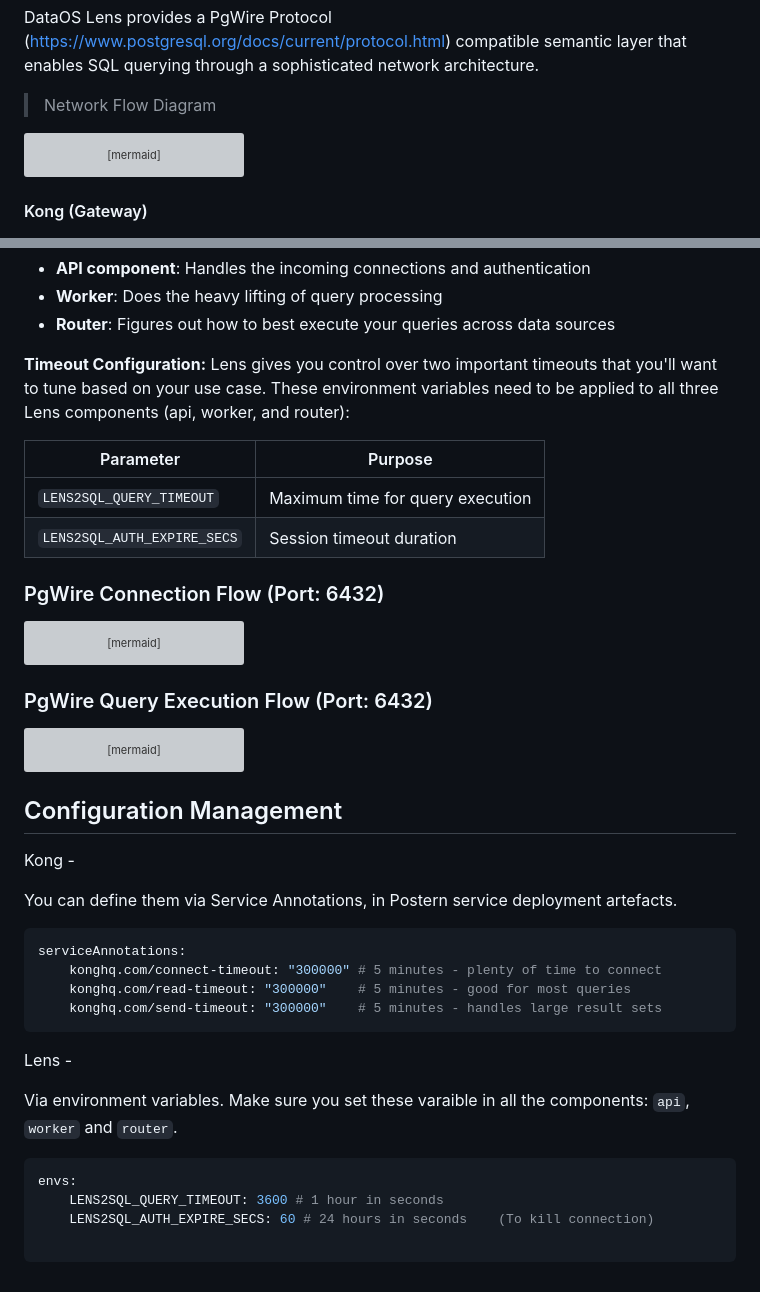
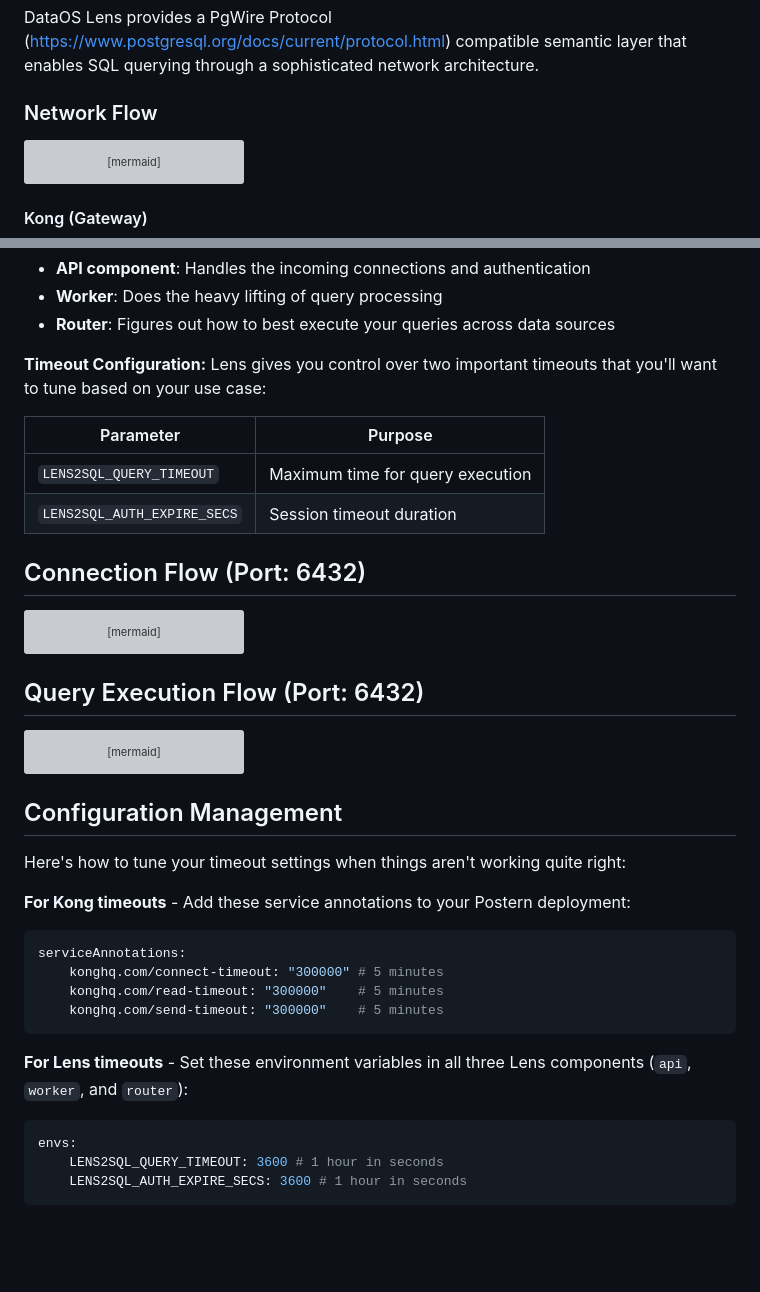
Before and after one commit to tmdc-io/whitepapers, a Markdown page: DataOS Lens Network.md, 2 parts joined by grey strips. GitHub-like rendering; blank space fills up the shorter version; grey boxes are pictures that could not be loaded.

````diff
--- a/DataOS Lens Network.md
+++ b/DataOS Lens Network.md
@@ -1,6 +1,6 @@
 DataOS Lens provides a PgWire Protocol (https://www.postgresql.org/docs/current/protocol.html) compatible semantic layer that enables SQL querying through a sophisticated network architecture.
 
-> Network Flow Diagram
+### Network Flow
 
 ```mermaid
 graph LR
@@ -49,7 +49,7 @@ Lens is distributed across three components that work together:
 - **Router**: Figures out how to best execute your queries across data sources
 
 **Timeout Configuration:**
-Lens gives you control over two important timeouts that you'll want to tune based on your use case. These environment variables need to be applied to all three Lens components (api, worker, and router):
+Lens gives you control over two important timeouts that you'll want to tune based on your use case:
 
 | Parameter | Purpose |
 |-----------|---------|
@@ -57,7 +57,7 @@ Lens gives you control over two important timeouts that you'll want to tune base
 | `LENS2SQL_AUTH_EXPIRE_SECS` | Session timeout duration |
 
 
-### PgWire Connection Flow (Port: 6432)
+## Connection Flow (Port: 6432)
 
 ```mermaid
 sequenceDiagram
@@ -78,7 +78,7 @@ sequenceDiagram
     P->>C: Authentication OK
 ```
 
-### PgWire Query Execution Flow (Port: 6432)
+## Query Execution Flow (Port: 6432)
 
 ```mermaid
 sequenceDiagram
@@ -96,24 +96,21 @@ sequenceDiagram
 
 ## Configuration Management
 
-Kong -
+Here's how to tune your timeout settings when things aren't working quite right:
 
-You can define them via Service Annotations, in Postern service deployment artefacts.
+**For Kong timeouts** - Add these service annotations to your Postern deployment:
 
 ```yaml
 serviceAnnotations:
-    konghq.com/connect-timeout: "300000" # 5 minutes - plenty of time to connect
-    konghq.com/read-timeout: "300000"    # 5 minutes - good for most queries
-    konghq.com/send-timeout: "300000"    # 5 minutes - handles large result sets
+    konghq.com/connect-timeout: "300000" # 5 minutes
+    konghq.com/read-timeout: "300000"    # 5 minutes
+    konghq.com/send-timeout: "300000"    # 5 minutes
 ```
 
-Lens -
-
-Via environment variables. Make sure you set these varaible in all the components: `api`, `worker` and `router`.
+**For Lens timeouts** - Set these environment variables in all three Lens components (`api`, `worker`, and `router`):
 
 ```yaml
 envs:
     LENS2SQL_QUERY_TIMEOUT: 3600 # 1 hour in seconds
-    LENS2SQL_AUTH_EXPIRE_SECS: 60 # 24 hours in seconds    (To kill connection)
-
- ```
+    LENS2SQL_AUTH_EXPIRE_SECS: 3600 # 1 hour in seconds
+```
````
